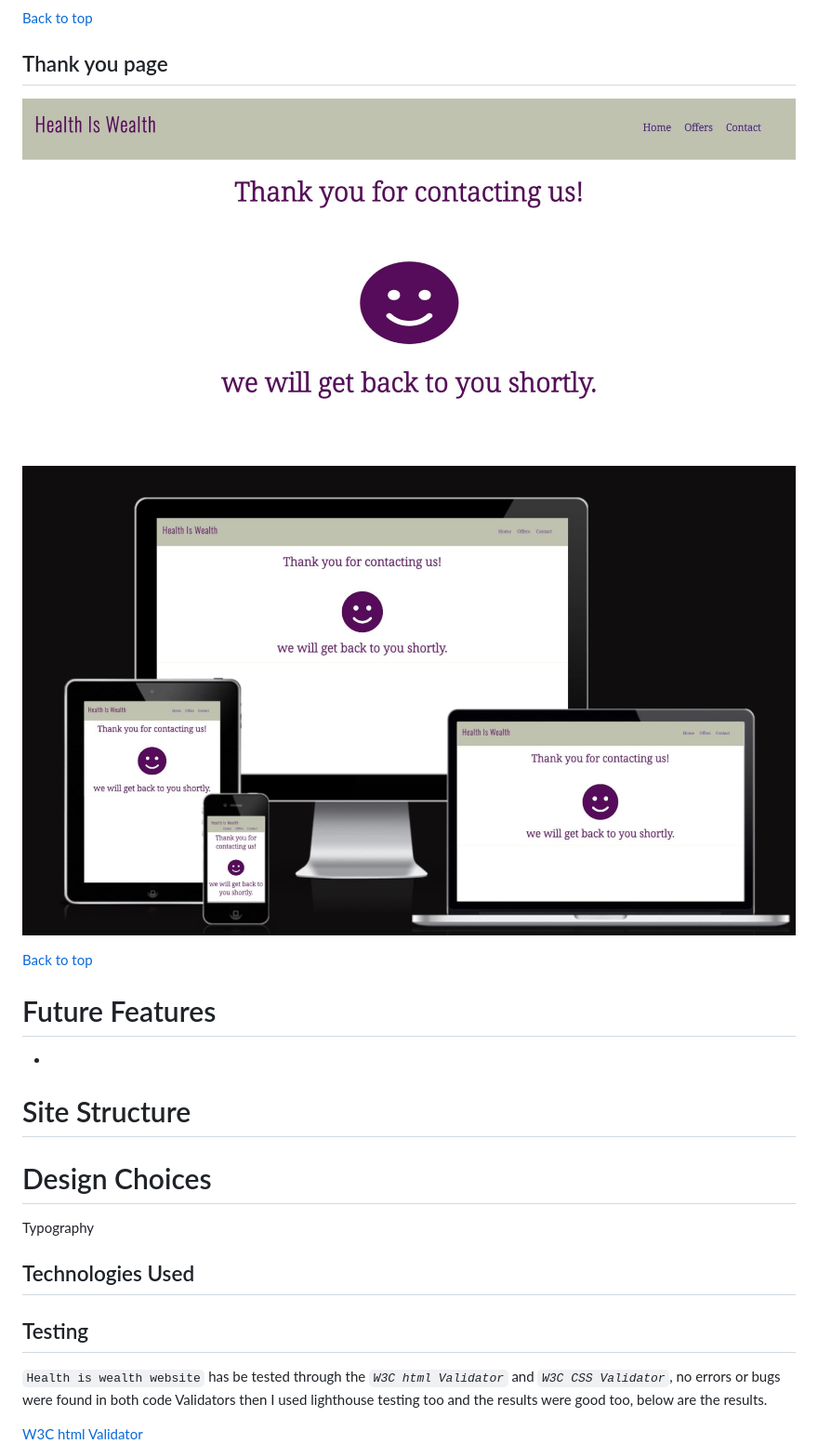
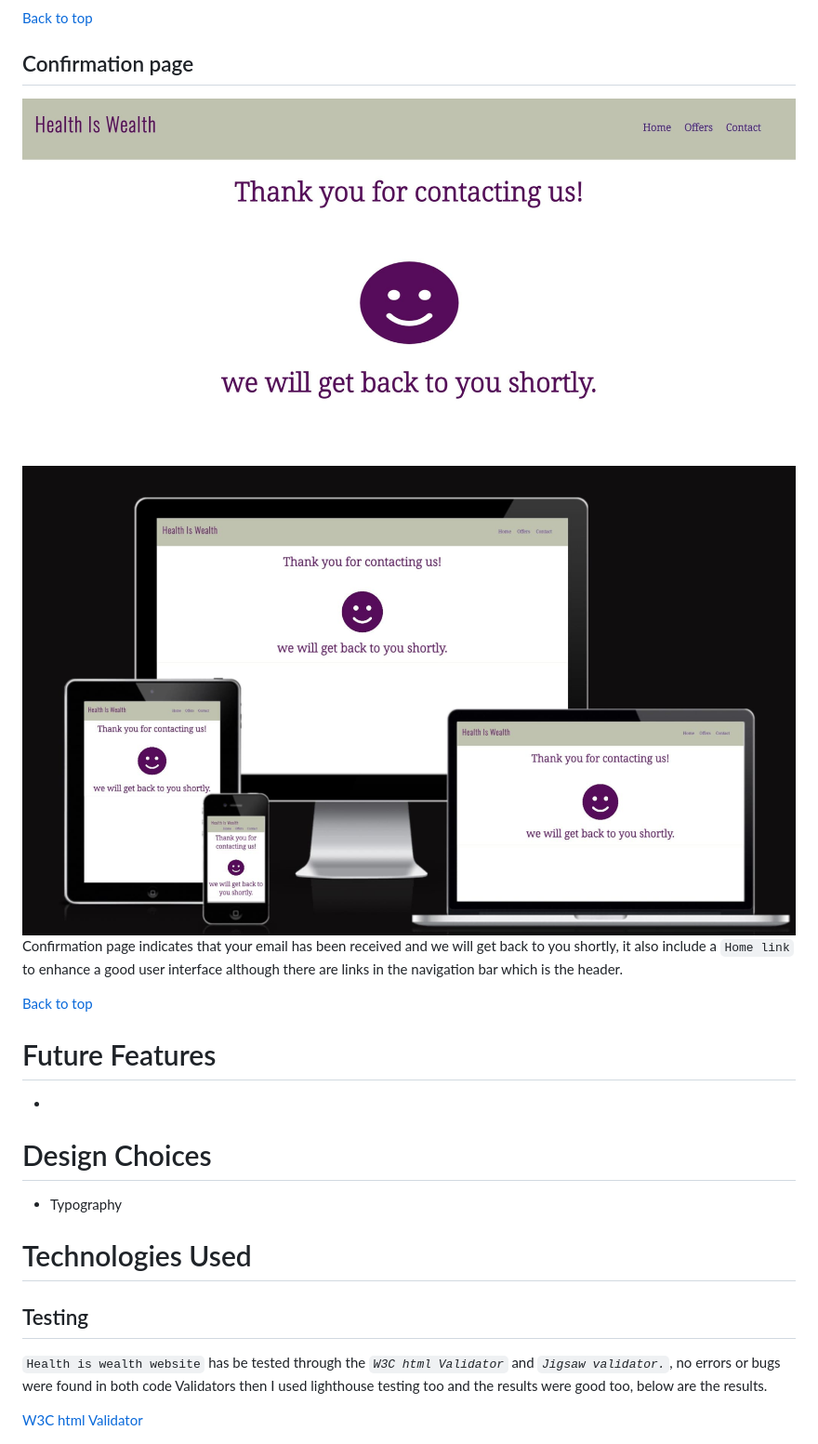
Before and after one commit to EIN-1/Health-Is-Wealth, a Markdown page: README.md, the part around one of its changes. Shown at 93% size. Rendered like a GitHub page.

```diff
--- a/README.md
+++ b/README.md
@@ -107,9 +124,10 @@ The wireframes for `Health is wealth` were produced in <a href="https://balsamiq
 
 [Back to top](<#table-of-contents>)
 
-## Thank you page
-![thanks page](assets/readme-img/Thanks2.png)
-![thanks page](assets/readme-img/Thanks1.png)
+## Confirmation page
+![Confirmation page](assets/readme-img/Thanks2.png)
+![Confirmation page](assets/readme-img/Thanks1.png)
+Confirmation page indicates that your email has been received and we will get back to you shortly, it also include a `Home link` to enhance a good user interface although there are links in the navigation bar which is the header.
 
 [Back to top](<#table-of-contents>)
 
@@ -119,17 +137,16 @@ The wireframes for `Health is wealth` were produced in <a href="https://balsamiq
 
 
 
-# Site Structure
+
 
 
 
 # Design Choices
-Typography
+* Typography
 
-
-## Technologies Used
+# Technologies Used
 ## Testing
- `Health is wealth website` has be tested through the *`W3C html Validator`* and *`W3C CSS Validator`*, no errors or bugs were found in both code Validators then I used lighthouse testing too and the results were good too, below are the results.
+ `Health is wealth website` has be tested through the *`W3C html Validator`* and *`Jigsaw validator.`*, no errors or bugs were found in both code Validators then I used lighthouse testing too and the results were good too, below are the results.
 
 [W3C html Validator](https://validator.w3.org/nu/?doc=https%3A%2F%2Fein-1.github.io%2Fhealth-is-wealth%2F)
 ![W3C html Validator](assets/testing/html-Validator.png)
```
Also changed, not shown: other parts of README.md (+25 -10 lines).
